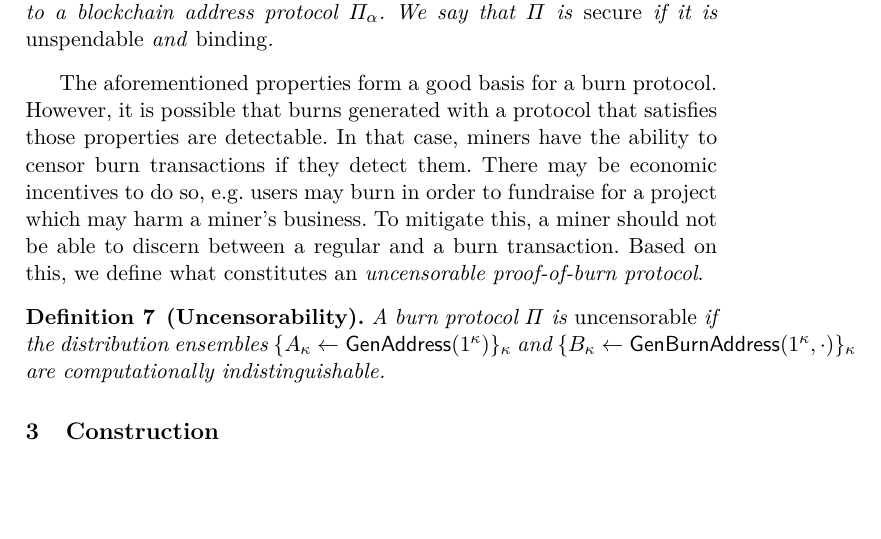
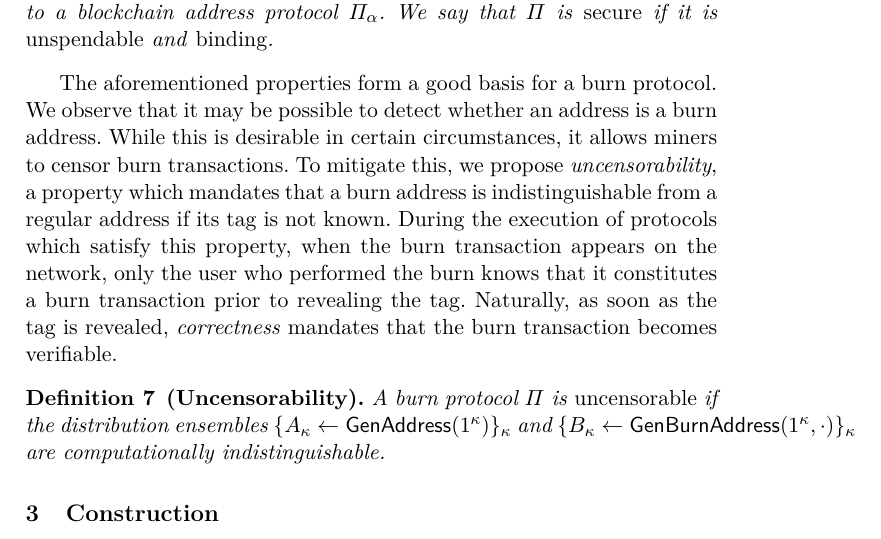
Before and after one commit to decrypto-org/burn-paper, a LaTeX paper (burn.tex, which reads definition.tex): part of page 7 of 19, cut so that both start at the same text, the shorter picture padded with empty space. Compiled offline with pdfLaTeX.

Commit message:
make uncensorability intro less opinionated

```diff
--- a/definition.tex
+++ b/definition.tex
@@ -72,7 +72,7 @@ We are now ready to define what constitutes a \emph{secure proof-of-burn protoco
   Let $\Pi$ be a burn protocol correct with respect to a blockchain address protocol $\Pi_\alpha$. We say that $\Pi$ is \emph{secure} if it is \emph{unspendable} and \emph{binding}.
 \end{definition}
 
-The aforementioned properties form a good basis for a burn protocol. However, it is possible that burns generated with a protocol that satisfies those properties are detectable. In that case, miners have the ability to censor burn transactions if they detect them. There may be economic incentives to do so, e.g. users may burn in order to fundraise for a project which may harm a miner's business. To mitigate this, a miner should not be able to discern between a regular and a burn transaction. Based on this, we define what constitutes an \emph{uncensorable proof-of-burn protocol}.
+The aforementioned properties form a good basis for a burn protocol. We observe that it may be possible to detect whether an address is a burn address. While this is desirable in certain circumstances, it allows miners to censor burn transactions. To mitigate this, we propose \emph{uncensorability}, a property which mandates that a burn address is indistinguishable from a regular address if its tag is not known. During the execution of protocols which satisfy this property, when the burn transaction appears on the network, only the user who performed the burn knows that it constitutes a burn transaction prior to revealing the tag. Naturally, as soon as the tag is revealed, \emph{correctness} mandates that the burn transaction becomes verifiable.
 
 \begin{definition}[Uncensorability]
   A burn protocol $\Pi$ is \emph{uncensorable} if
```
